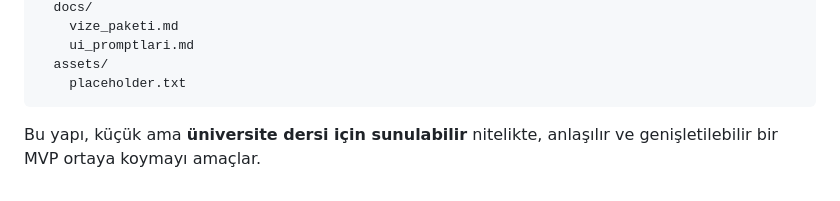
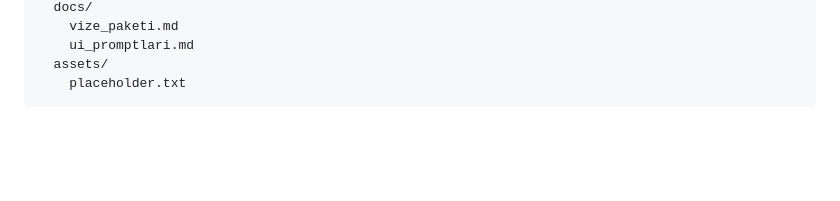
Before and after one commit to codewarrior96/ROADMAP, a Markdown page: README.md, the part around the change. GitHub-like rendering; blank space fills up the shorter version.

````diff
--- a/README.md
+++ b/README.md
@@ -159,5 +159,3 @@ YolHaritam-AI/
   assets/
     placeholder.txt
 ```
-
-Bu yapı, küçük ama **üniversite dersi için sunulabilir** nitelikte, anlaşılır ve genişletilebilir bir MVP ortaya koymayı amaçlar.
````
